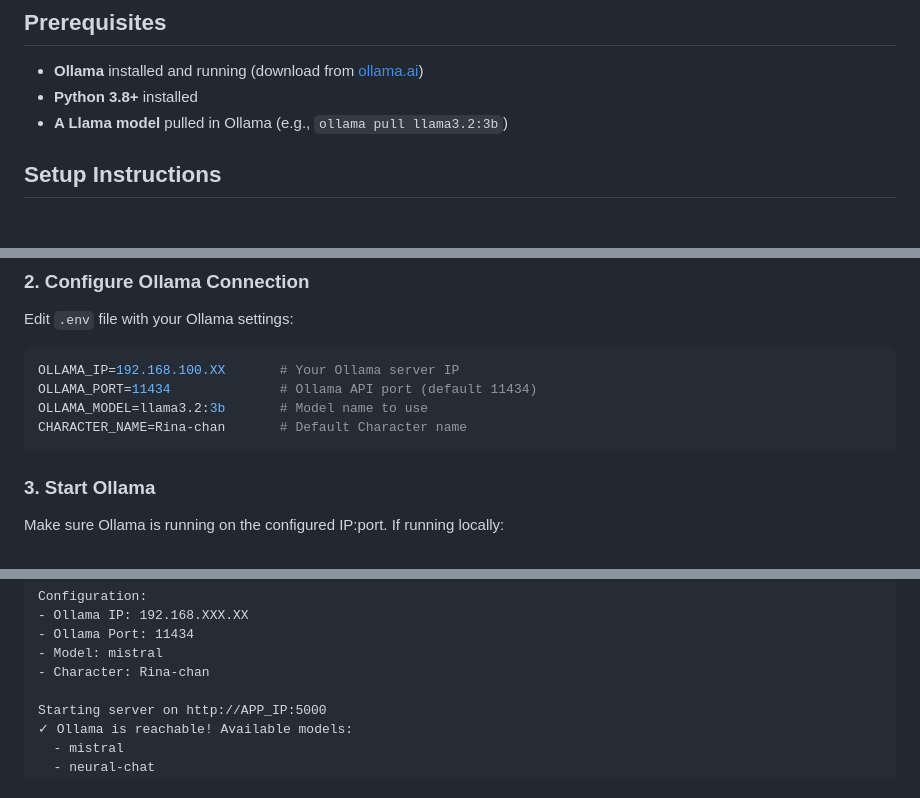
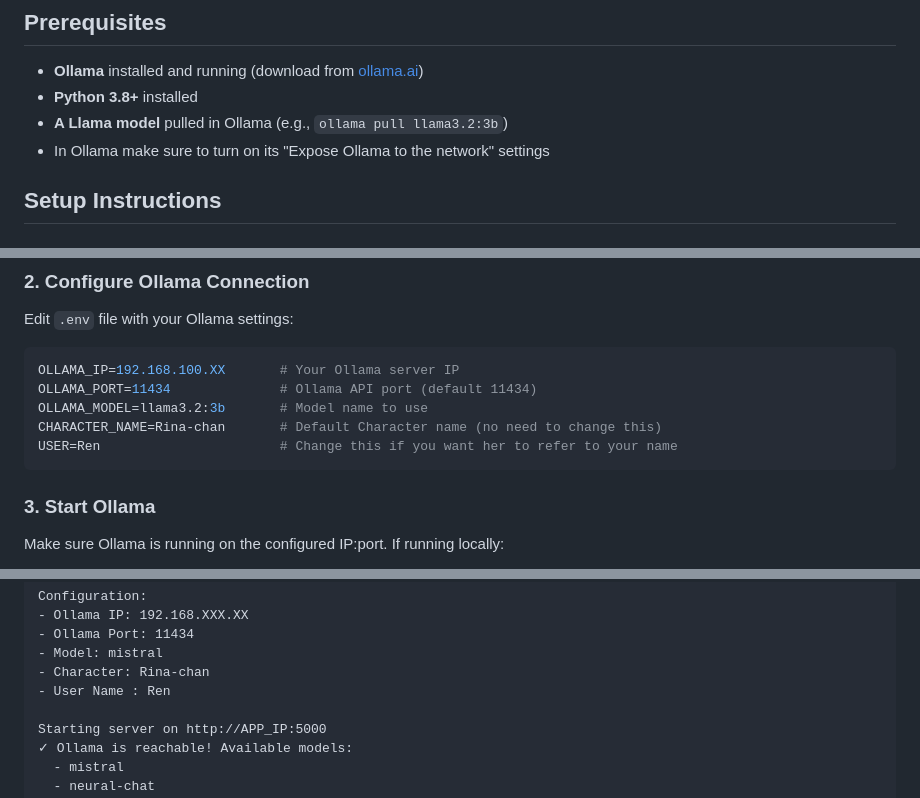
Before and after one commit to MalingSendal/rina-chan, a Markdown page: README.md, 3 parts joined by grey strips. Rendered like a GitHub page.

````diff
--- a/README.md
+++ b/README.md
@@ -16,6 +16,7 @@ A web-based AI companion featuring Live2D animation and personality-driven chat
 - **Ollama** installed and running (download from [ollama.ai](https://ollama.ai))
 - **Python 3.8+** installed
 - **A Llama model** pulled in Ollama (e.g., `ollama pull llama3.2:3b`)
+- In Ollama make sure to turn on its "Expose Ollama to the network" settings
 
 ## Setup Instructions
 
@@ -33,7 +34,8 @@ Edit `.env` file with your Ollama settings:
 OLLAMA_IP=192.168.100.XX       # Your Ollama server IP
 OLLAMA_PORT=11434              # Ollama API port (default 11434)
 OLLAMA_MODEL=llama3.2:3b       # Model name to use
-CHARACTER_NAME=Rina-chan       # Default Character name
+CHARACTER_NAME=Rina-chan       # Default Character name (no need to change this)
+USER=Ren                       # Change this if you want her to refer to your name
 ```
 
 ### 3. Start Ollama
@@ -63,6 +65,7 @@ Configuration:
 - Ollama Port: 11434
 - Model: mistral
 - Character: Rina-chan
+- User Name : Ren
 
 Starting server on http://APP_IP:5000
 ✓ Ollama is reachable! Available models:
````
